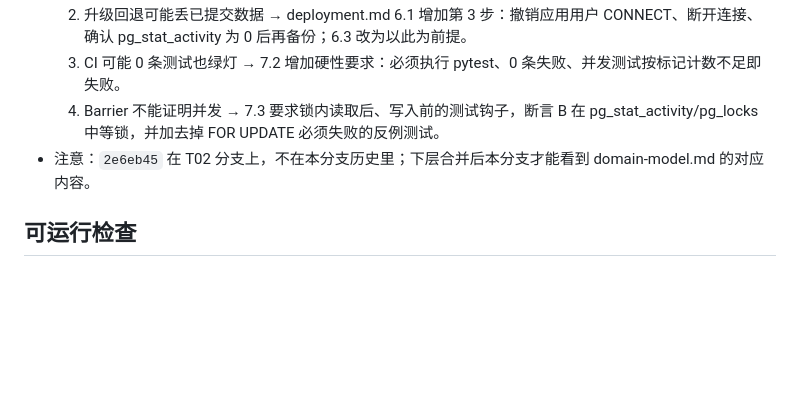
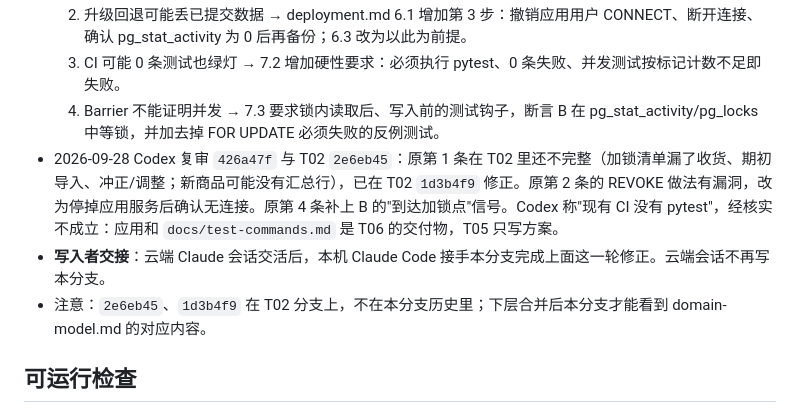
Before and after one commit to JOEdan666/Ingredient-System, a Markdown page: docs/HANDOFF.md, the part around the change. Rendered like a GitHub page; blank space fills up the shorter version.

```diff
--- a/docs/HANDOFF.md
+++ b/docs/HANDOFF.md
@@ -37,7 +37,9 @@
   2. 升级回退可能丢已提交数据 → deployment.md 6.1 增加第 3 步：撤销应用用户 CONNECT、断开连接、确认 pg_stat_activity 为 0 后再备份；6.3 改为以此为前提。
   3. CI 可能 0 条测试也绿灯 → 7.2 增加硬性要求：必须执行 pytest、0 条失败、并发测试按标记计数不足即失败。
   4. Barrier 不能证明并发 → 7.3 要求锁内读取后、写入前的测试钩子，断言 B 在 pg_stat_activity/pg_locks 中等锁，并加去掉 FOR UPDATE 必须失败的反例测试。
-- 注意：`2e6eb45` 在 T02 分支上，不在本分支历史里；下层合并后本分支才能看到 domain-model.md 的对应内容。
+- 2026-09-28 Codex 复审 `426a47f` 与 T02 `2e6eb45`：原第 1 条在 T02 里还不完整（加锁清单漏了收货、期初导入、冲正/调整；新商品可能没有汇总行），已在 T02 `1d3b4f9` 修正。原第 2 条的 REVOKE 做法有漏洞，改为停掉应用服务后确认无连接。原第 4 条补上 B 的"到达加锁点"信号。Codex 称"现有 CI 没有 pytest"，经核实不成立：应用和 `docs/test-commands.md` 是 T06 的交付物，T05 只写方案。
+- **写入者交接**：云端 Claude 会话交活后，本机 Claude Code 接手本分支完成上面这一轮修正。云端会话不再写本分支。
+- 注意：`2e6eb45`、`1d3b4f9` 在 T02 分支上，不在本分支历史里；下层合并后本分支才能看到 domain-model.md 的对应内容。
 
 ## 可运行检查
 
```
Also changed, not shown: docs/deployment.md (+8 -7 lines).
